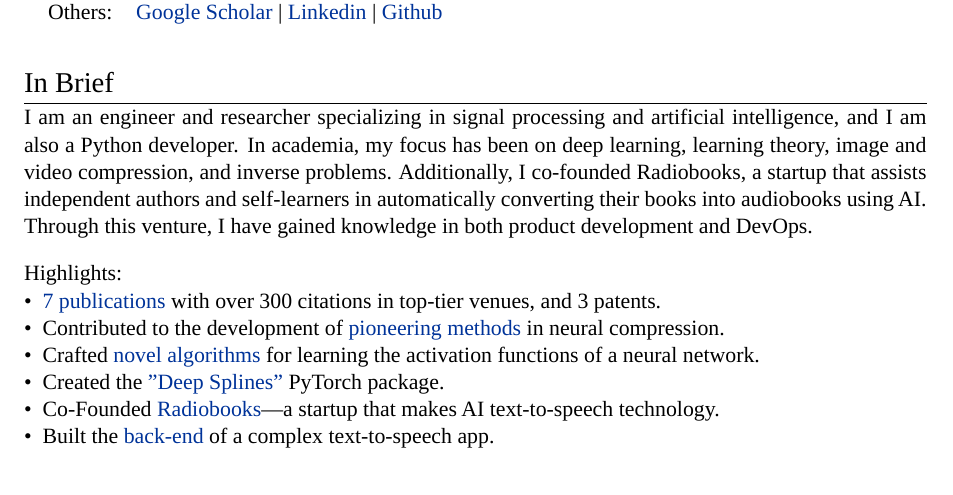
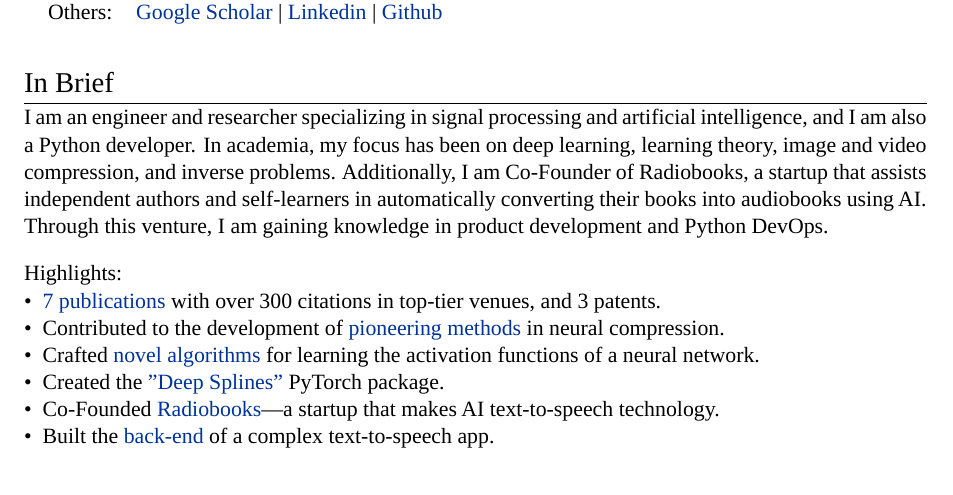
Before and after one commit to joaquimcampos/joaquimcampos.github.io, a LaTeX CV (assets/cv/cv_Joaquim.tex): part of page 1 of 3, cut so that both start at the same text. Compiled offline with LuaLaTeX; a missing font is replaced by an installed copy or a similar font.

Commit message:
Co-Founded -> Co-Founder .tex

```diff
--- a/assets/cv/cv_Joaquim.tex
+++ b/assets/cv/cv_Joaquim.tex
@@ -110,7 +110,7 @@
   \vspace{16pt}
 
   \section{In Brief}
-    I am an engineer and researcher specializing in signal processing and artificial intelligence, and I am also a Python developer. In academia, my focus has been on deep learning, learning theory, image and video compression, and inverse problems. Additionally, I co-founded Radiobooks, a startup that assists independent authors and self-learners in automatically converting their books into audiobooks using AI. Through this venture, I have gained knowledge in both product development and DevOps.
+    I am an engineer and researcher specializing in signal processing and artificial intelligence, and I am also a Python developer. In academia, my focus has been on deep learning, learning theory, image and video compression, and inverse problems. Additionally, I am Co-Founder of Radiobooks, a startup that assists independent authors and self-learners in automatically converting their books into audiobooks using AI. Through this venture, I am gaining knowledge in product development and Python DevOps.
     % I am an engineer and researcher specializing in signal processing and artificial intelligence, as well as a Python developer. In academia, I have focused on deep learning, learning theory, image and video compression, and inverse problems. Collaborative research with my colleagues at Disney and EPFL has led to the publication of seven scientific papers, gathering over 300 citations. Additionally, I co-founded Radiobooks, a startup that assists independent authors in automatically converting their books into audiobooks using AI. Through this venture, I gained knowledge of product development and DevOps.
     % Outside the scope of my scientific expertise, I dedicate my time to exploring philosophy, psychology, meditation, ethics, and social systems. I find joy in tackling problems holistically, drawing inspiration from both ancient and modern wisdom, and considering the entire pipeline from philosophical and scientific inquiry to practical application. I appreciate engaging in thoughtful discussions, being exposed to different points of view, and—when suitable—sharing the little I know with others. Currently, I am enroled in a Buddhist philosophy and Meditation course at the Tergar Institute, which will continue on-site between mid-September and mid-December this year (2024).
     % \\
```
